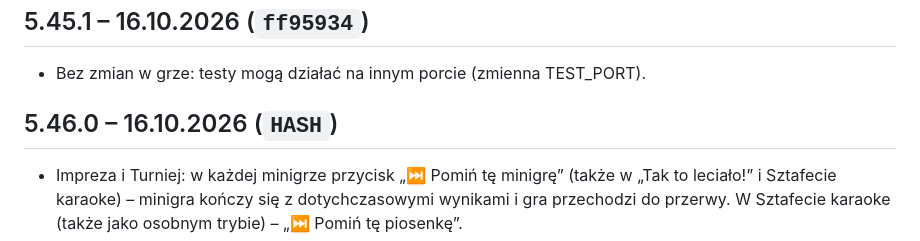
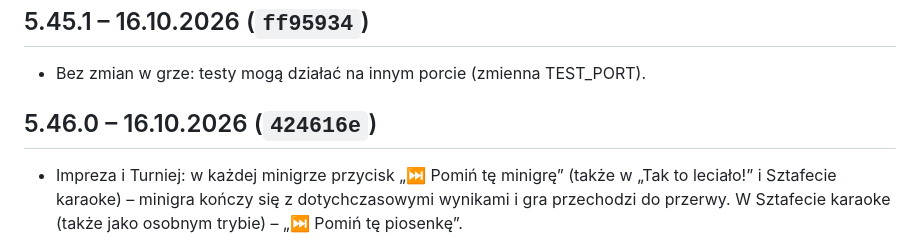
Before and after one commit to matyz55/hitster, a Markdown page: CHANGELOG.md, the part around the change. GitHub-like rendering.

Commit message:
CHANGELOG: skrót commitu
Co-Authored-By: Claude Opus 5.5 <noreply@anthropic.com>
Claude-Session: https://claude.ai/code/session_01XHHDRWQwz16vCSSUTRBoVW

```diff
--- a/CHANGELOG.md
+++ b/CHANGELOG.md
@@ -840,7 +840,7 @@ Pierwsza, statyczna wersja gry w przeglądarce, wzorowana na planszówce Hitster
 
 - Bez zmian w grze: testy mogą działać na innym porcie (zmienna TEST_PORT).
 
-## 5.46.0 – 16.10.2026 (`HASH`)
+## 5.46.0 – 16.10.2026 (`424616e`)
 
 - Impreza i Turniej: w każdej minigrze przycisk „⏭ Pomiń tę minigrę” (także w „Tak to leciało!” i Sztafecie karaoke) – minigra kończy się z dotychczasowymi wynikami i gra przechodzi do przerwy. W Sztafecie karaoke (także jako osobnym trybie) – „⏭ Pomiń tę piosenkę”.
 - Pojedynek dekad: przy „Losowo” nowa para dekad co piosenkę; dekady wybrane w ustawieniach zostają stałe.
```
